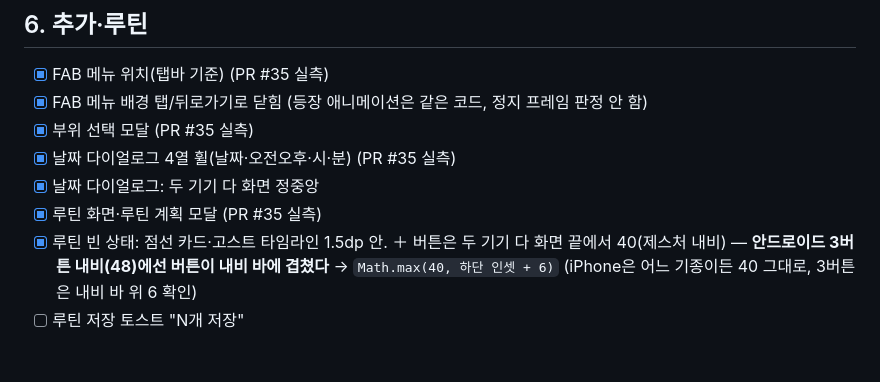
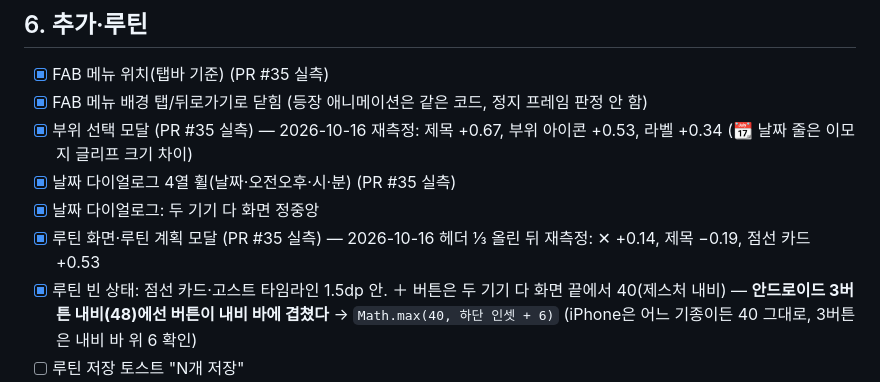
Before and after one commit to dwhddnjs/pown-app, a Markdown page: docs/android-parity/README.md, the part around the change. GitHub-like rendering; blank space fills up the shorter version.

Commit message:
docs: 부위 선택·루틴 화면 재측정 기록
Co-Authored-By: Claude Opus 5.5 <noreply@anthropic.com>

```diff
--- a/docs/android-parity/README.md
+++ b/docs/android-parity/README.md
@@ -190,10 +190,10 @@
 ## 6. 추가·루틴
 - [x] FAB 메뉴 위치(탭바 기준) (PR #35 실측)
 - [x] FAB 메뉴 배경 탭/뒤로가기로 닫힘 (등장 애니메이션은 같은 코드, 정지 프레임 판정 안 함)
-- [x] 부위 선택 모달 (PR #35 실측)
+- [x] 부위 선택 모달 (PR #35 실측) — 2026-10-16 재측정: 제목 +0.67, 부위 아이콘 +0.53, 라벨 +0.34 (📆 날짜 줄은 이모지 글리프 크기 차이)
 - [x] 날짜 다이얼로그 4열 휠(날짜·오전오후·시·분) (PR #35 실측)
 - [x] 날짜 다이얼로그: 두 기기 다 화면 정중앙
-- [x] 루틴 화면·루틴 계획 모달 (PR #35 실측)
+- [x] 루틴 화면·루틴 계획 모달 (PR #35 실측) — 2026-10-16 헤더 ⅓ 올린 뒤 재측정: ✕ +0.14, 제목 −0.19, 점선 카드 +0.53
 - [x] 루틴 빈 상태: 점선 카드·고스트 타임라인 1.5dp 안. ＋ 버튼은 두 기기 다 화면 끝에서 40(제스처 내비) — **안드로이드 3버튼 내비(48)에선 버튼이 내비 바에 겹쳤다** → `Math.max(40, 하단 인셋 + 6)` (iPhone은 어느 기종이든 40 그대로, 3버튼은 내비 바 위 6 확인)
 - [ ] 루틴 저장 토스트 "N개 저장"
 
```
